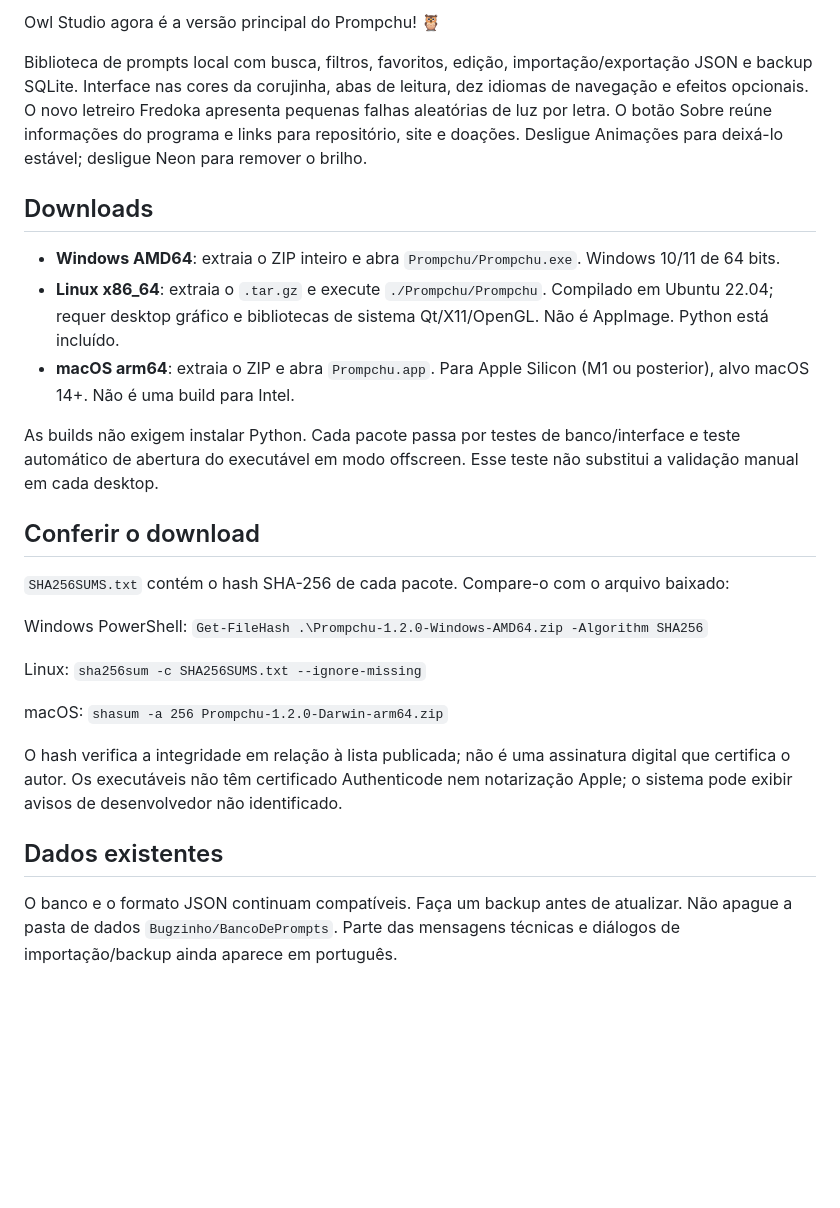
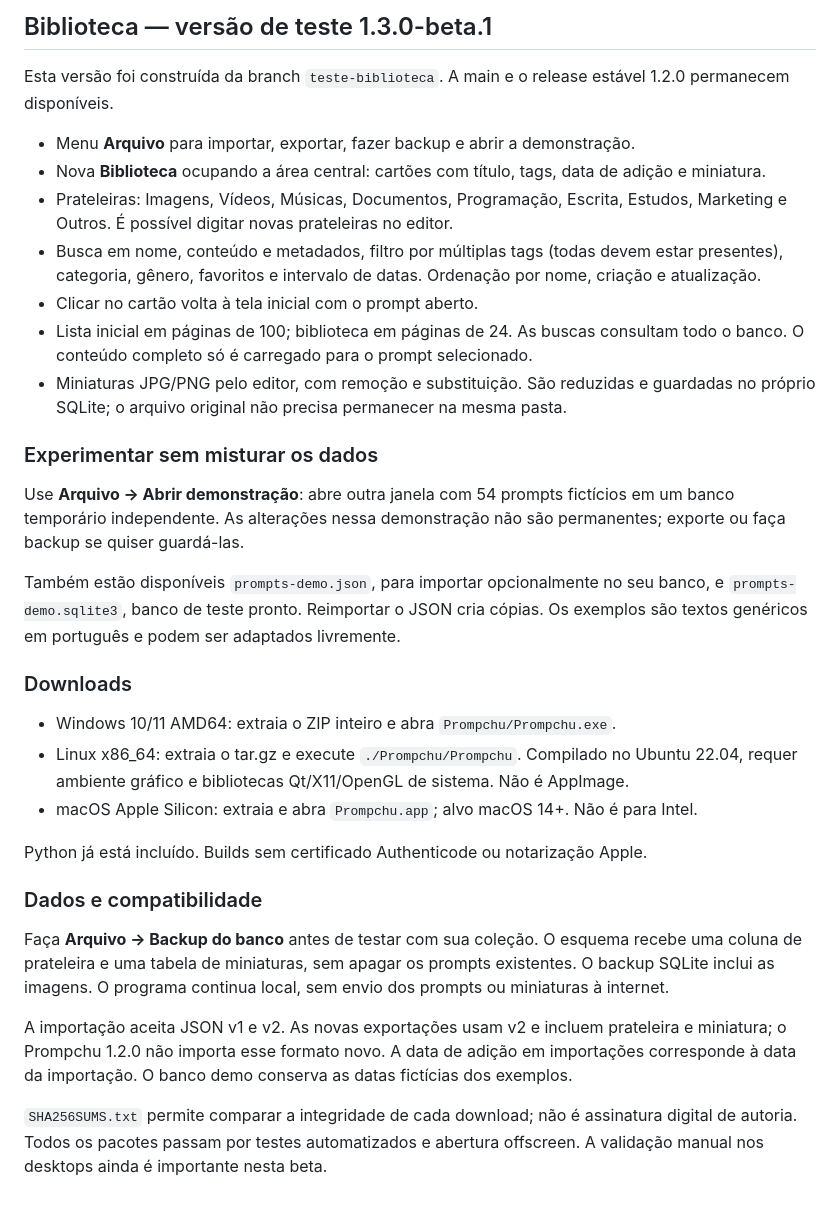
Before and after one commit to cleitinhodev/prompchu, a Markdown page: RELEASE_NOTES.md, the part around the change. Rendered like a GitHub page; blank space fills up the shorter version.

```diff
--- a/RELEASE_NOTES.md
+++ b/RELEASE_NOTES.md
@@ -1,27 +1,33 @@
-Owl Studio agora é a versão principal do Prompchu! 🦉
+## Biblioteca — versão de teste 1.3.0-beta.1
 
-Biblioteca de prompts local com busca, filtros, favoritos, edição, importação/exportação JSON e backup SQLite. Interface nas cores da corujinha, abas de leitura, dez idiomas de navegação e efeitos opcionais. O novo letreiro Fredoka apresenta pequenas falhas aleatórias de luz por letra. O botão Sobre reúne informações do programa e links para repositório, site e doações. Desligue Animações para deixá-lo estável; desligue Neon para remover o brilho.
+Esta versão foi construída da branch `teste-biblioteca`. A main e o release estável 1.2.0 permanecem disponíveis.
 
-## Downloads
+- Menu **Arquivo** para importar, exportar, fazer backup e abrir a demonstração.
+- Nova **Biblioteca** ocupando a área central: cartões com título, tags, data de adição e miniatura.
+- Prateleiras: Imagens, Vídeos, Músicas, Documentos, Programação, Escrita, Estudos, Marketing e Outros. É possível digitar novas prateleiras no editor.
+- Busca em nome, conteúdo e metadados, filtro por múltiplas tags (todas devem estar presentes), categoria, gênero, favoritos e intervalo de datas. Ordenação por nome, criação e atualização.
+- Clicar no cartão volta à tela inicial com o prompt aberto.
+- Lista inicial em páginas de 100; biblioteca em páginas de 24. As buscas consultam todo o banco. O conteúdo completo só é carregado para o prompt selecionado.
+- Miniaturas JPG/PNG pelo editor, com remoção e substituição. São reduzidas e guardadas no próprio SQLite; o arquivo original não precisa permanecer na mesma pasta.
 
-- **Windows AMD64**: extraia o ZIP inteiro e abra `Prompchu/Prompchu.exe`. Windows 10/11 de 64 bits.
-- **Linux x86_64**: extraia o `.tar.gz` e execute `./Prompchu/Prompchu`. Compilado em Ubuntu 22.04; requer desktop gráfico e bibliotecas de sistema Qt/X11/OpenGL. Não é AppImage. Python está incluído.
-- **macOS arm64**: extraia o ZIP e abra `Prompchu.app`. Para Apple Silicon (M1 ou posterior), alvo macOS 14+. Não é uma build para Intel.
+### Experimentar sem misturar os dados
 
-As builds não exigem instalar Python. Cada pacote passa por testes de banco/interface e teste automático de abertura do executável em modo offscreen. Esse teste não substitui a validação manual em cada desktop.
+Use **Arquivo → Abrir demonstração**: abre outra janela com 54 prompts fictícios em um banco temporário independente. As alterações nessa demonstração não são permanentes; exporte ou faça backup se quiser guardá-las.
 
-## Conferir o download
+Também estão disponíveis `prompts-demo.json`, para importar opcionalmente no seu banco, e `prompts-demo.sqlite3`, banco de teste pronto. Reimportar o JSON cria cópias. Os exemplos são textos genéricos em português e podem ser adaptados livremente.
 
-`SHA256SUMS.txt` contém o hash SHA-256 de cada pacote. Compare-o com o arquivo baixado:
+### Downloads
 
-Windows PowerShell: `Get-FileHash .\Prompchu-1.2.0-Windows-AMD64.zip -Algorithm SHA256`
+- Windows 10/11 AMD64: extraia o ZIP inteiro e abra `Prompchu/Prompchu.exe`.
+- Linux x86_64: extraia o tar.gz e execute `./Prompchu/Prompchu`. Compilado no Ubuntu 22.04, requer ambiente gráfico e bibliotecas Qt/X11/OpenGL de sistema. Não é AppImage.
+- macOS Apple Silicon: extraia e abra `Prompchu.app`; alvo macOS 14+. Não é para Intel.
 
-Linux: `sha256sum -c SHA256SUMS.txt --ignore-missing`
+Python já está incluído. Builds sem certificado Authenticode ou notarização Apple.
 
-macOS: `shasum -a 256 Prompchu-1.2.0-Darwin-arm64.zip`
+### Dados e compatibilidade
 
-O hash verifica a integridade em relação à lista publicada; não é uma assinatura digital que certifica o autor. Os executáveis não têm certificado Authenticode nem notarização Apple; o sistema pode exibir avisos de desenvolvedor não identificado.
+Faça **Arquivo → Backup do banco** antes de testar com sua coleção. O esquema recebe uma coluna de prateleira e uma tabela de miniaturas, sem apagar os prompts existentes. O backup SQLite inclui as imagens. O programa continua local, sem envio dos prompts ou miniaturas à internet.
 
-## Dados existentes
+A importação aceita JSON v1 e v2. As novas exportações usam v2 e incluem prateleira e miniatura; o Prompchu 1.2.0 não importa esse formato novo. A data de adição em importações corresponde à data da importação. O banco demo conserva as datas fictícias dos exemplos.
 
-O banco e o formato JSON continuam compatíveis. Faça um backup antes de atualizar. Não apague a pasta de dados `Bugzinho/BancoDePrompts`. Parte das mensagens técnicas e diálogos de importação/backup ainda aparece em português.
+`SHA256SUMS.txt` permite comparar a integridade de cada download; não é assinatura digital de autoria. Todos os pacotes passam por testes automatizados e abertura offscreen. A validação manual nos desktops ainda é importante nesta beta.
```
Also changed, not shown: README.md (+12 -0 lines), library-preview.png (added), 11 other files.
